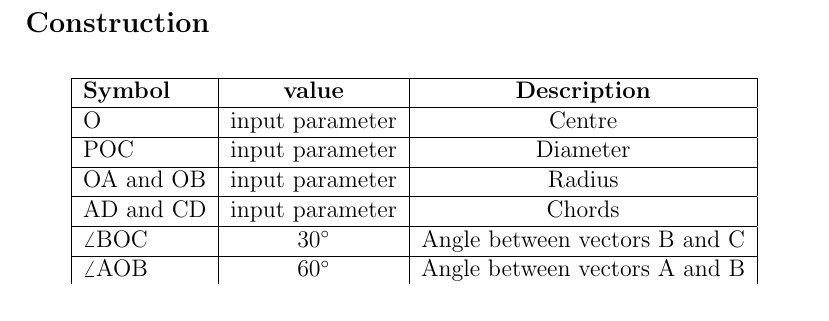
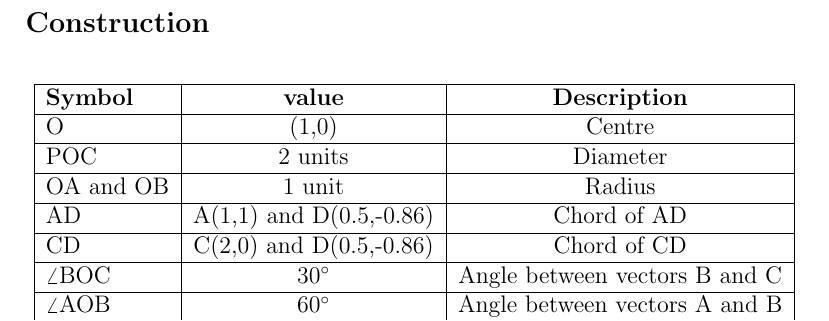
Before and after one commit to likhith1101/fwcassgn, a LaTeX document (circles/9.10.5.1/circle2.tex): part of page 2 of 3, cut so that both start at the same text. Compiled offline with pdfLaTeX.

Commit message:
Add files via upload

```diff
--- a/circles/9.10.5.1/circle2.tex
+++ b/circles/9.10.5.1/circle2.tex
@@ -33,10 +33,11 @@ Q1. In Figure 1. A,B,C are the three points with centre O such that $\angle$BOC=
     \begin{tabular}{|l|c|c|c|c|c|c} \hline \textbf{Symbol}
   & \textbf{value} & \textbf{Description} \\
  \hline
-	    O &input parameter & Centre \\ \hline
-POC &input parameter& Diameter \\ \hline
-OA and OB&input parameter& Radius \\ \hline
-AD and CD &input parameter& Chords \\ \hline
+	    O &(1,0) & Centre \\ \hline
+POC &2 units& Diameter\\ \hline
+	 OA and OB &1 unit& Radius\\ \hline
+ AD  &A(1,1) and D(0.5,-0.86) & Chord of AD \\ \hline
+CD  &C(2,0) and D(0.5,-0.86) & Chord of CD \\ \hline
 $\angle$BOC &30$^\circ$ & Angle between vectors B and C  \\ \hline
 $\angle$AOB&60$^\circ$&Angle between vectors A and B\\
 	\hline
```
Also changed, not shown: circles/9.10.5.1/circle2.pdf, 2 other files.
